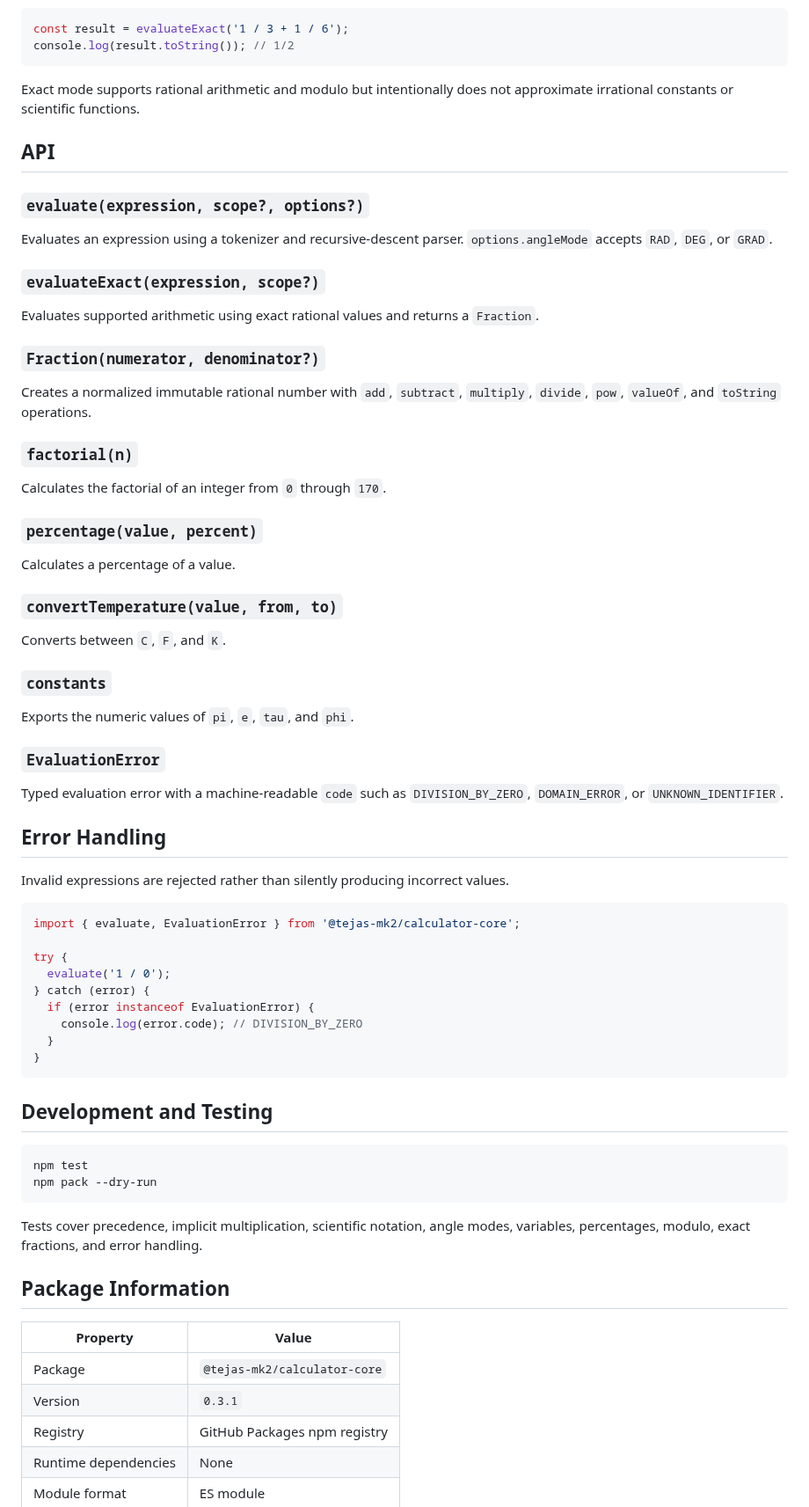
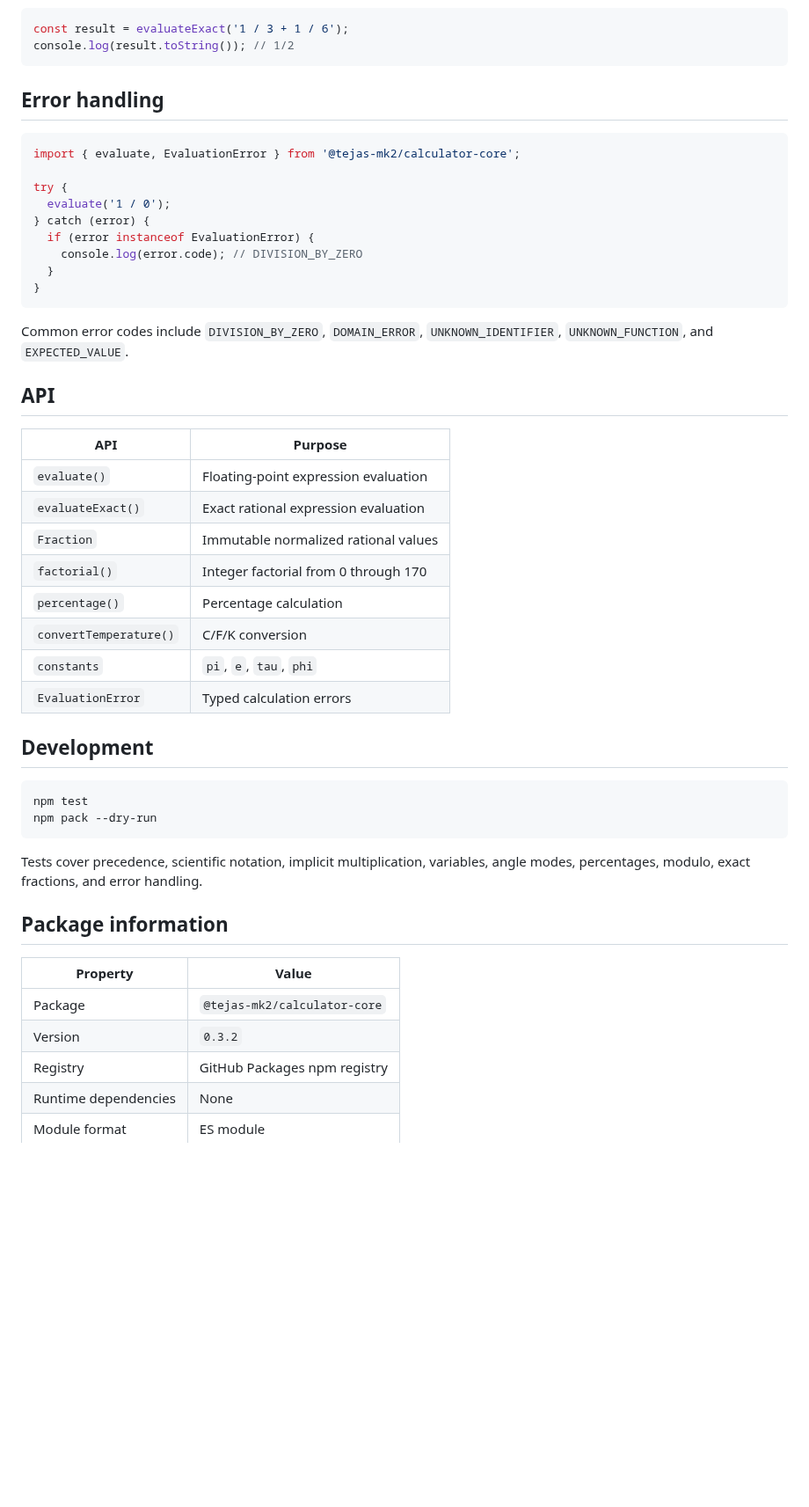
Before and after one commit to TEJAS-MK2/Calculator, a Markdown page: packages/calculator-core/README.md, the part around one of its changes. Shown at 88% size. Drawn GitHub-style; blank space fills up the shorter version.

Commit message:
docs: refresh npm package README for 0.3.2

````diff
--- a/packages/calculator-core/README.md
+++ b/packages/calculator-core/README.md
@@ -140,45 +128,7 @@ const result = evaluateExact('1 / 3 + 1 / 6');
 console.log(result.toString()); // 1/2
 ```
 
-Exact mode supports rational arithmetic and modulo but intentionally does not approximate irrational constants or scientific functions.
-
-## API
-
-### `evaluate(expression, scope?, options?)`
-
-Evaluates an expression using a tokenizer and recursive-descent parser. `options.angleMode` accepts `RAD`, `DEG`, or `GRAD`.
-
-### `evaluateExact(expression, scope?)`
-
-Evaluates supported arithmetic using exact rational values and returns a `Fraction`.
-
-### `Fraction(numerator, denominator?)`
-
-Creates a normalized immutable rational number with `add`, `subtract`, `multiply`, `divide`, `pow`, `valueOf`, and `toString` operations.
-
-### `factorial(n)`
-
-Calculates the factorial of an integer from `0` through `170`.
-
-### `percentage(value, percent)`
-
-Calculates a percentage of a value.
-
-### `convertTemperature(value, from, to)`
-
-Converts between `C`, `F`, and `K`.
-
-### `constants`
-
-Exports the numeric values of `pi`, `e`, `tau`, and `phi`.
-
-### `EvaluationError`
-
-Typed evaluation error with a machine-readable `code` such as `DIVISION_BY_ZERO`, `DOMAIN_ERROR`, or `UNKNOWN_IDENTIFIER`.
-
-## Error Handling
-
-Invalid expressions are rejected rather than silently producing incorrect values.
+## Error handling
 
 ```js
 import { evaluate, EvaluationError } from '@tejas-mk2/calculator-core';
@@ -192,21 +142,36 @@ try {
 }
 ```
 
-## Development and Testing
+Common error codes include `DIVISION_BY_ZERO`, `DOMAIN_ERROR`, `UNKNOWN_IDENTIFIER`, `UNKNOWN_FUNCTION`, and `EXPECTED_VALUE`.
+
+## API
+
+| API | Purpose |
+|---|---|
+| `evaluate()` | Floating-point expression evaluation |
+| `evaluateExact()` | Exact rational expression evaluation |
+| `Fraction` | Immutable normalized rational values |
+| `factorial()` | Integer factorial from 0 through 170 |
+| `percentage()` | Percentage calculation |
+| `convertTemperature()` | C/F/K conversion |
+| `constants` | `pi`, `e`, `tau`, `phi` |
+| `EvaluationError` | Typed calculation errors |
+
+## Development
 
 ```bash
 npm test
 npm pack --dry-run
 ```
 
-Tests cover precedence, implicit multiplication, scientific notation, angle modes, variables, percentages, modulo, exact fractions, and error handling.
+Tests cover precedence, scientific notation, implicit multiplication, variables, angle modes, percentages, modulo, exact fractions, and error handling.
 
-## Package Information
+## Package information
 
 | Property | Value |
 |---|---|
 | Package | `@tejas-mk2/calculator-core` |
-| Version | `0.3.1` |
+| Version | `0.3.2` |
 | Registry | GitHub Packages npm registry |
 | Runtime dependencies | None |
 | Module format | ES module |
````
Also changed, not shown: other parts of packages/calculator-core/README.md (+26 -38 lines).
